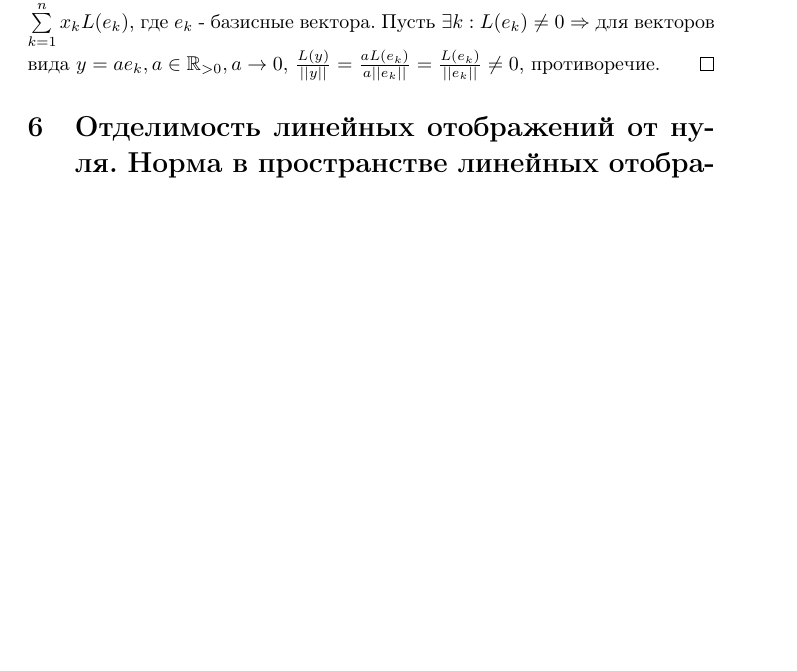
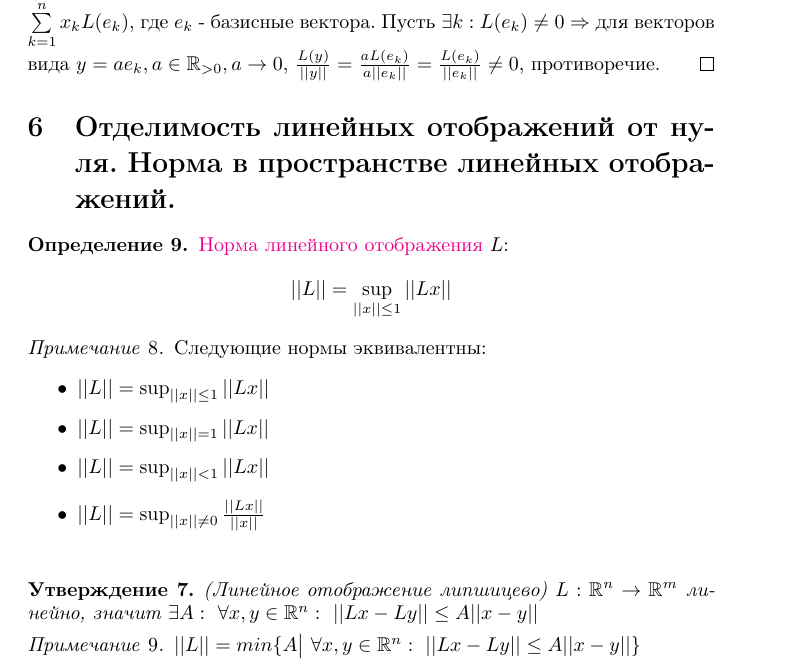
Before and after one commit to petsernik/conspects, a LaTeX document (matan-2sem.tex): part of page 7 of 18 before the commit and part of page 7 of 19 after it, cut so that both start at the same text, the shorter picture padded with empty space. Compiled offline with pdfLaTeX.

Commit message:
upd 17.06 20:26

```diff
--- a/matan-2sem.tex
+++ b/matan-2sem.tex
@@ -331,6 +331,34 @@ $(x,y) \leftrightarrow (x+iy)$. Тогда путь можно рассматр
 %6
 \section{Отделимость линейных отображений от нуля. Норма в пространстве линейных отображений.}
 
+
+\begin{defn}
+    \add{linnorma}{Норма линейного отображения} $L$:
+    $$
+        ||L|| = \sup_{||x|| \leq 1} ||Lx||
+    $$
+\end{defn}
+
+\begin{remark}
+    Следующие нормы эквивалентны:
+    \begin{itemize}
+        \item $||L|| = \sup_{||x|| \leq 1} ||Lx||$
+        \item $||L|| = \sup_{||x|| = 1} ||Lx||$
+        \item $||L|| = \sup_{||x|| < 1} ||Lx||$
+        \item $||L|| = \sup_{||x|| \not= 0} \frac{||Lx||}{||x||}$
+    \end{itemize}
+    $$$$
+\end{remark}
+
+\begin{stat}
+    (Линейное отображение липшицево)
+    $L: \mathbb{R}^n \to \mathbb{R}^m$ линейно, значит $\exists A: \ \forall x,y \in \mathbb{R}^n: \ ||Lx-Ly|| \leq A||x-y||$
+\end{stat}
+
+\begin{remark}
+    $||L||=min\{A \big| \   \forall x,y \in \mathbb{R}^n: \ ||Lx-Ly|| \leq A||x-y||\}$
+\end{remark}
+
 %7
 \section{Дифференцирование суммы, произведения, частного.}
 
```
Also changed, not shown: matan-2sem.pdf, matan-2sem.tex (2 more changed lines).
